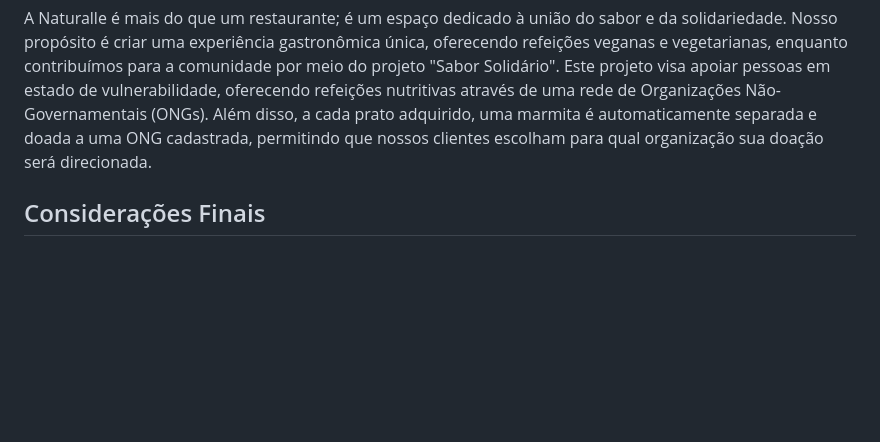
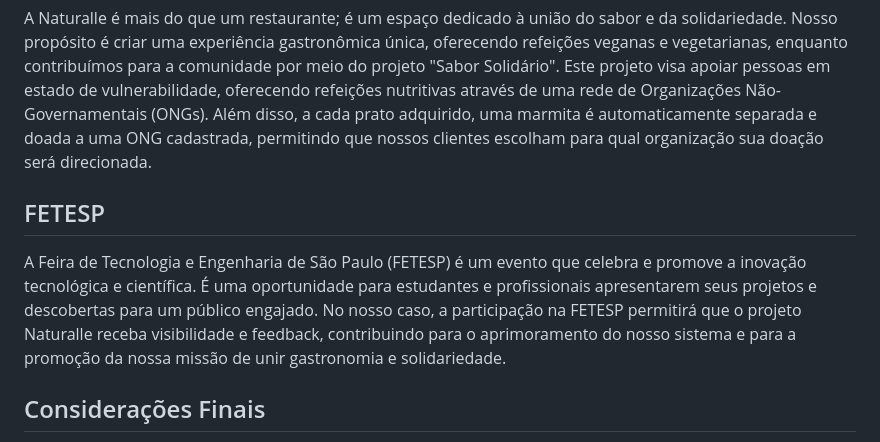
Before and after one commit to whoismin/Naturalle, a Markdown page: docs/README.md, the part around the change. Drawn GitHub-style; blank space fills up the shorter version.

```diff
--- a/docs/README.md
+++ b/docs/README.md
@@ -36,6 +36,10 @@ Obrigado por seu interesse e apoio!
 
 A Naturalle é mais do que um restaurante; é um espaço dedicado à união do sabor e da solidariedade. Nosso propósito é criar uma experiência gastronômica única, oferecendo refeições veganas e vegetarianas, enquanto contribuímos para a comunidade por meio do projeto "Sabor Solidário". Este projeto visa apoiar pessoas em estado de vulnerabilidade, oferecendo refeições nutritivas através de uma rede de Organizações Não-Governamentais (ONGs). Além disso, a cada prato adquirido, uma marmita é automaticamente separada e doada a uma ONG cadastrada, permitindo que nossos clientes escolham para qual organização sua doação será direcionada.
 
+## FETESP
+
+A Feira de Tecnologia e Engenharia de São Paulo (FETESP) é um evento que celebra e promove a inovação tecnológica e científica. É uma oportunidade para estudantes e profissionais apresentarem seus projetos e descobertas para um público engajado. No nosso caso, a participação na FETESP permitirá que o projeto Naturalle receba visibilidade e feedback, contribuindo para o aprimoramento do nosso sistema e para a promoção da nossa missão de unir gastronomia e solidariedade.
+
 ## Considerações Finais
 
 A Naturalle representa um passo significativo para o desenvolvimento sustentável e inclusivo, combinando a paixão pela culinária vegana com um forte compromisso social. Ao participar deste projeto, buscamos não apenas oferecer uma experiência gastronômica excepcional, mas também fomentar a solidariedade e o apoio a quem mais precisa. Agradecemos a todos que contribuíram para o sucesso deste projeto e convidamos a comunidade a se unir a nós nesta jornada de transformação e apoio mútuo.
```
